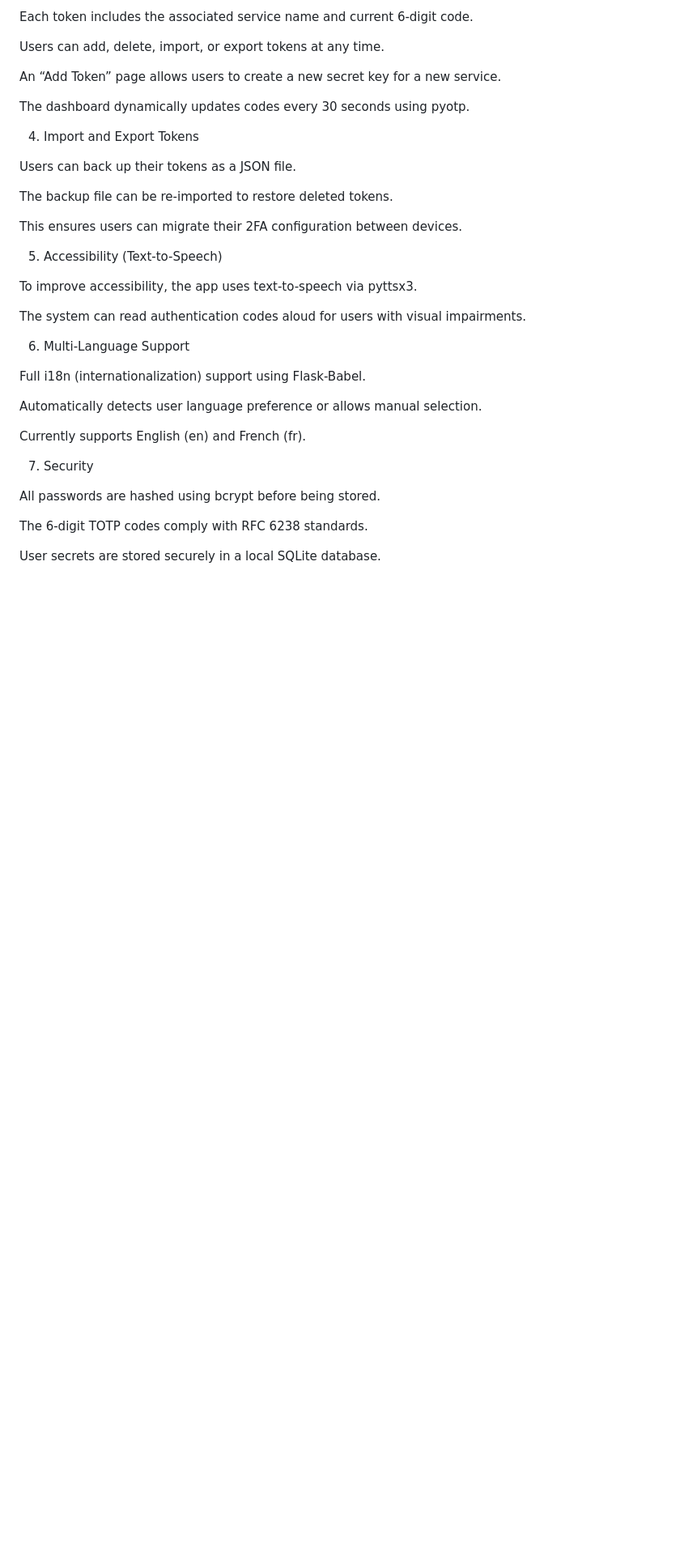
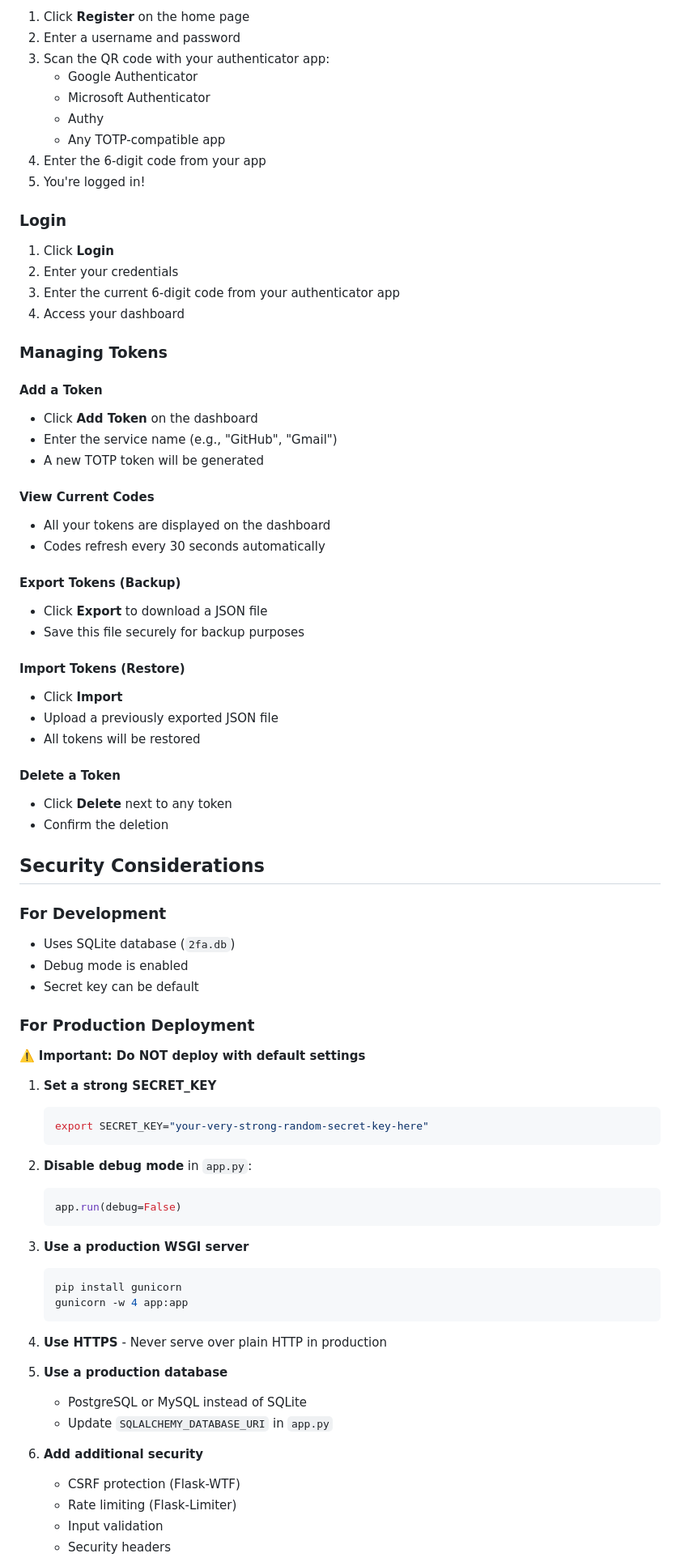
Before and after one commit to ioshacker22/2FA-authentication-, a Markdown page: README.md, the part around one of its changes. Shown at 81% size. GitHub-like rendering; blank space fills up the shorter version.

````diff
--- a/README.md
+++ b/README.md
@@ -42,39 +84,81 @@ Displays all tokens a user has created or imported.
 
-Each token includes the associated service name and current 6-digit code.
+1. Click **Register** on the home page
+2. Enter a username and password
+3. Scan the QR code with your authenticator app:
+   - Google Authenticator
+   - Microsoft Authenticator
+   - Authy
+   - Any TOTP-compatible app
+4. Enter the 6-digit code from your app
+5. You're logged in!
 
-Users can add, delete, import, or export tokens at any time.
+### Login
 
-An “Add Token” page allows users to create a new secret key for a new service.
+1. Click **Login**
+2. Enter your credentials
+3. Enter the current 6-digit code from your authenticator app
+4. Access your dashboard
 
-The dashboard dynamically updates codes every 30 seconds using pyotp.
+### Managing Tokens
 
-4. Import and Export Tokens
+#### Add a Token
+- Click **Add Token** on the dashboard
+- Enter the service name (e.g., "GitHub", "Gmail")
+- A new TOTP token will be generated
 
-Users can back up their tokens as a JSON file.
+#### View Current Codes
+- All your tokens are displayed on the dashboard
+- Codes refresh every 30 seconds automatically
 
-The backup file can be re-imported to restore deleted tokens.
+#### Export Tokens (Backup)
+- Click **Export** to download a JSON file
+- Save this file securely for backup purposes
 
-This ensures users can migrate their 2FA configuration between devices.
+#### Import Tokens (Restore)
+- Click **Import**
+- Upload a previously exported JSON file
+- All tokens will be restored
 
-5. Accessibility (Text-to-Speech)
+#### Delete a Token
+- Click **Delete** next to any token
+- Confirm the deletion
 
-To improve accessibility, the app uses text-to-speech via pyttsx3.
+## Security Considerations
 
-The system can read authentication codes aloud for users with visual impairments.
+### For Development
+- Uses SQLite database (`2fa.db`)
+- Debug mode is enabled
+- Secret key can be default
 
-6. Multi-Language Support
+### For Production Deployment
 
-Full i18n (internationalization) support using Flask-Babel.
+⚠️ **Important: Do NOT deploy with default settings**
 
-Automatically detects user language preference or allows manual selection.
+1. **Set a strong SECRET_KEY**
+   ```bash
+   export SECRET_KEY="your-very-strong-random-secret-key-here"
+   ```
 
-Currently supports English (en) and French (fr).
+2. **Disable debug mode** in `app.py`:
+   ```python
+   app.run(debug=False)
+   ```
 
-7. Security
+3. **Use a production WSGI server**
+   ```bash
+   pip install gunicorn
+   gunicorn -w 4 app:app
+   ```
 
-All passwords are hashed using bcrypt before being stored.
+4. **Use HTTPS** - Never serve over plain HTTP in production
 
-The 6-digit TOTP codes comply with RFC 6238 standards.
+5. **Use a production database**
+   - PostgreSQL or MySQL instead of SQLite
+   - Update `SQLALCHEMY_DATABASE_URI` in `app.py`
 
-User secrets are stored securely in a local SQLite database.
+6. **Add additional security**
+   - CSRF protection (Flask-WTF)
+   - Rate limiting (Flask-Limiter)
+   - Input validation
+   - Security headers
 
````
Also changed, not shown: other parts of README.md (+151 -115 lines).
